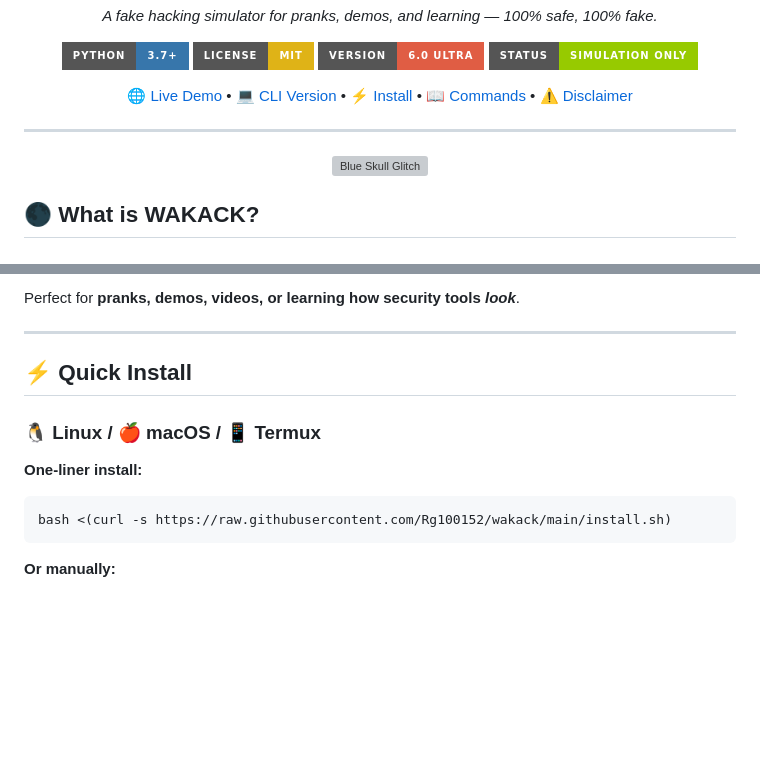
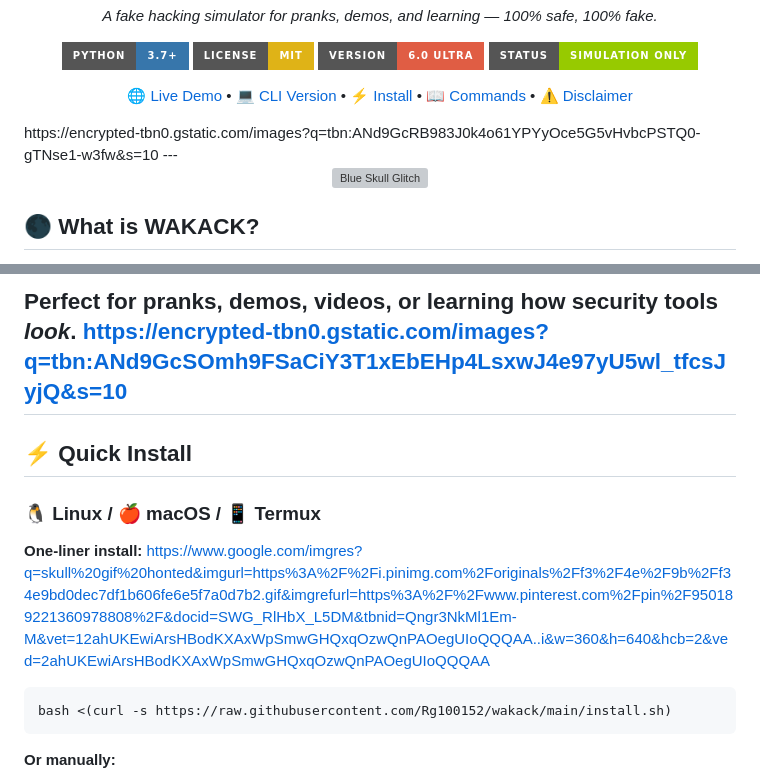
Before and after one commit to Rg100152/wakack, a Markdown page: README.md, 2 parts joined by grey strips. GitHub-like rendering; badges without logos; blank space fills up the shorter version; grey boxes are pictures that could not be loaded.

````diff
--- a/README.md
+++ b/README.md
@@ -27,7 +27,7 @@
 [⚠️ Disclaimer](#-legal-disclaimer)
 
 </div>
-
+https://encrypted-tbn0.gstatic.com/images?q=tbn:ANd9GcRB983J0k4o61YPYyOce5G5vHvbcPSTQ0-gTNse1-w3fw&s=10
 ---
 
 <div align="center">
@@ -53,7 +53,7 @@ Both versions are **pure simulation**:
 - ✅ Just cool visuals + fake outputs
 
 Perfect for **pranks, demos, videos, or learning how security tools *look***.
-
+https://encrypted-tbn0.gstatic.com/images?q=tbn:ANd9GcSOmh9FSaCiY3T1xEbEHp4LsxwJ4e97yU5wl_tfcsJyjQ&s=10
 ---
 
 ## ⚡ Quick Install
@@ -61,7 +61,7 @@ Perfect for **pranks, demos, videos, or learning how security tools *look***.
 ### 🐧 Linux / 🍎 macOS / 📱 Termux
 
 **One-liner install:**
-
+https://www.google.com/imgres?q=skull%20gif%20honted&imgurl=https%3A%2F%2Fi.pinimg.com%2Foriginals%2Ff3%2F4e%2F9b%2Ff34e9bd0dec7df1b606fe6e5f7a0d7b2.gif&imgrefurl=https%3A%2F%2Fwww.pinterest.com%2Fpin%2F950189221360978808%2F&docid=SWG_RlHbX_L5DM&tbnid=Qngr3NkMl1Em-M&vet=12ahUKEwiArsHBodKXAxWpSmwGHQxqOzwQnPAOegUIoQQQAA..i&w=360&h=640&hcb=2&ved=2ahUKEwiArsHBodKXAxWpSmwGHQxqOzwQnPAOegUIoQQQAA
 ```bash
 bash <(curl -s https://raw.githubusercontent.com/Rg100152/wakack/main/install.sh)
 ```
````
